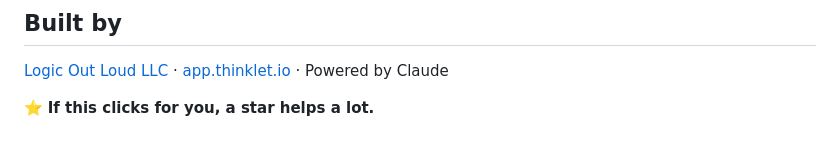
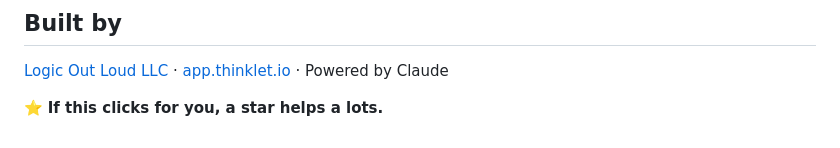
Before and after one commit to ChrisJDiMarco/thinklet-mcp, a Markdown page: README.md, the part around the change. GitHub-like rendering.

Commit message:
test commit message

```diff
--- a/README.md
+++ b/README.md
@@ -202,4 +202,4 @@ thinklet-mcp/
 
 [Logic Out Loud LLC](https://thinklet.io) · [app.thinklet.io](https://app.thinklet.io) · Powered by Claude
 
-⭐ **If this clicks for you, a star helps a lot.**
+⭐ **If this clicks for you, a star helps a lots.**
```
